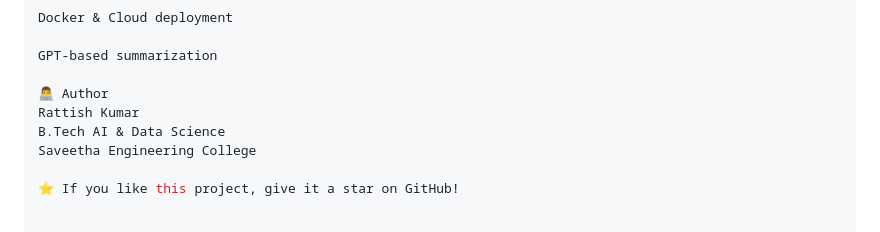
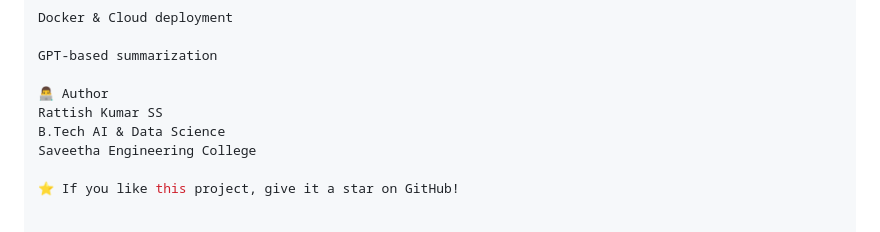
Before and after one commit to Rattishaids/doc-ai-project, a Markdown page: README.md, the part around the change. Rendered like a GitHub page.

```diff
--- a/README.md
+++ b/README.md
@@ -183,7 +183,7 @@ Docker & Cloud deployment
 GPT-based summarization
 
 👨‍💻 Author
-Rattish Kumar
+Rattish Kumar SS
 B.Tech AI & Data Science
 Saveetha Engineering College
 
```
